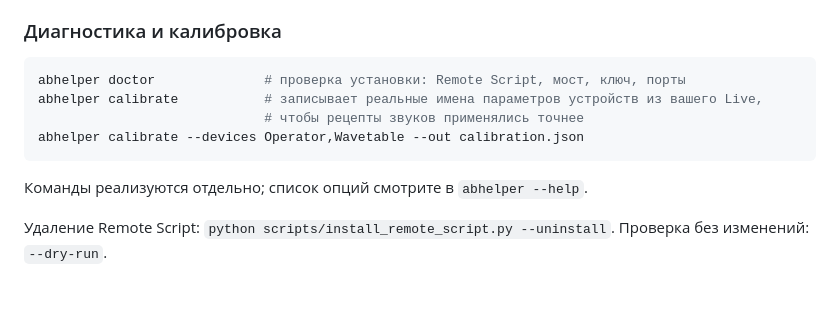
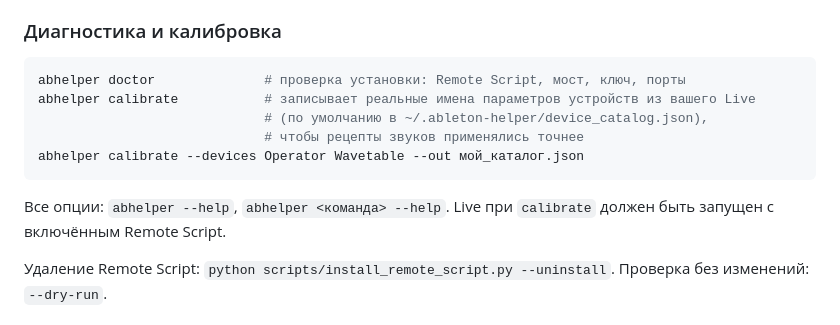
Before and after one commit to mold-a/ableton-helper, a Markdown page: README.md, the part around the change. Drawn GitHub-style; blank space fills up the shorter version.

````diff
--- a/README.md
+++ b/README.md
@@ -93,12 +93,13 @@ abhelper chat --fake         # то же самое в терминале
 
 ```bash
 abhelper doctor              # проверка установки: Remote Script, мост, ключ, порты
-abhelper calibrate           # записывает реальные имена параметров устройств из вашего Live,
+abhelper calibrate           # записывает реальные имена параметров устройств из вашего Live
+                             # (по умолчанию в ~/.ableton-helper/device_catalog.json),
                              # чтобы рецепты звуков применялись точнее
-abhelper calibrate --devices Operator,Wavetable --out calibration.json
+abhelper calibrate --devices Operator Wavetable --out мой_каталог.json
 ```
 
-Команды реализуются отдельно; список опций смотрите в `abhelper --help`.
+Все опции: `abhelper --help`, `abhelper <команда> --help`. Live при `calibrate` должен быть запущен с включённым Remote Script.
 
 Удаление Remote Script: `python scripts/install_remote_script.py --uninstall`. Проверка без изменений: `--dry-run`.
 
````
Also changed, not shown: docs/INSTALL.md (added, +169 -0 lines).
